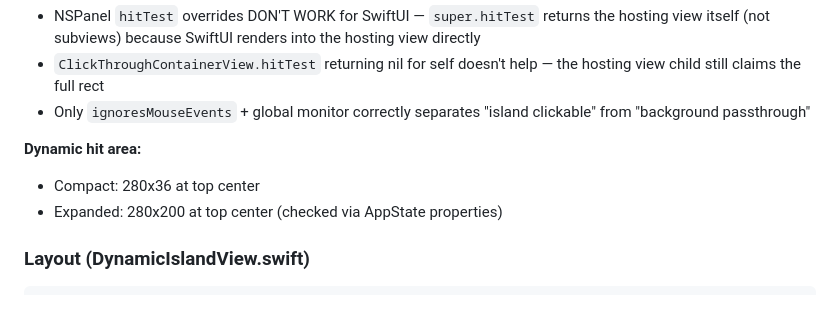
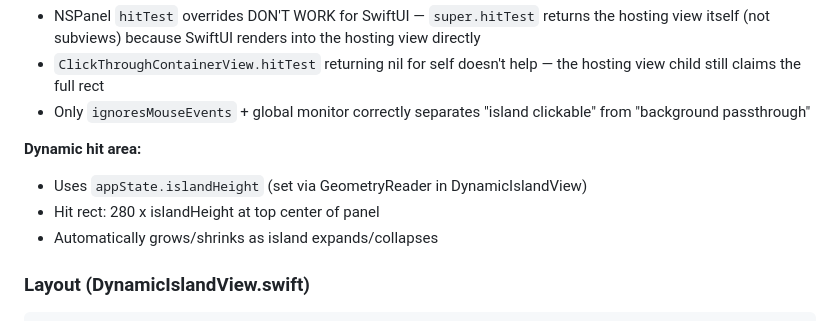
Before and after one commit to TomYang-TZ/Gstrl, a Markdown page: HANDOFF.md, the part around the change. Drawn GitHub-style.

````diff
--- a/HANDOFF.md
+++ b/HANDOFF.md
@@ -55,8 +55,9 @@ The panel uses `ignoresMouseEvents = true` by default. A **global event monitor*
 - Only `ignoresMouseEvents` + global monitor correctly separates "island clickable" from "background passthrough"
 
 **Dynamic hit area:**
-- Compact: 280x36 at top center
-- Expanded: 280x200 at top center (checked via AppState properties)
+- Uses `appState.islandHeight` (set via GeometryReader in DynamicIslandView)
+- Hit rect: 280 x islandHeight at top center of panel
+- Automatically grows/shrinks as island expands/collapses
 
 ### Layout (DynamicIslandView.swift)
 ```
````
